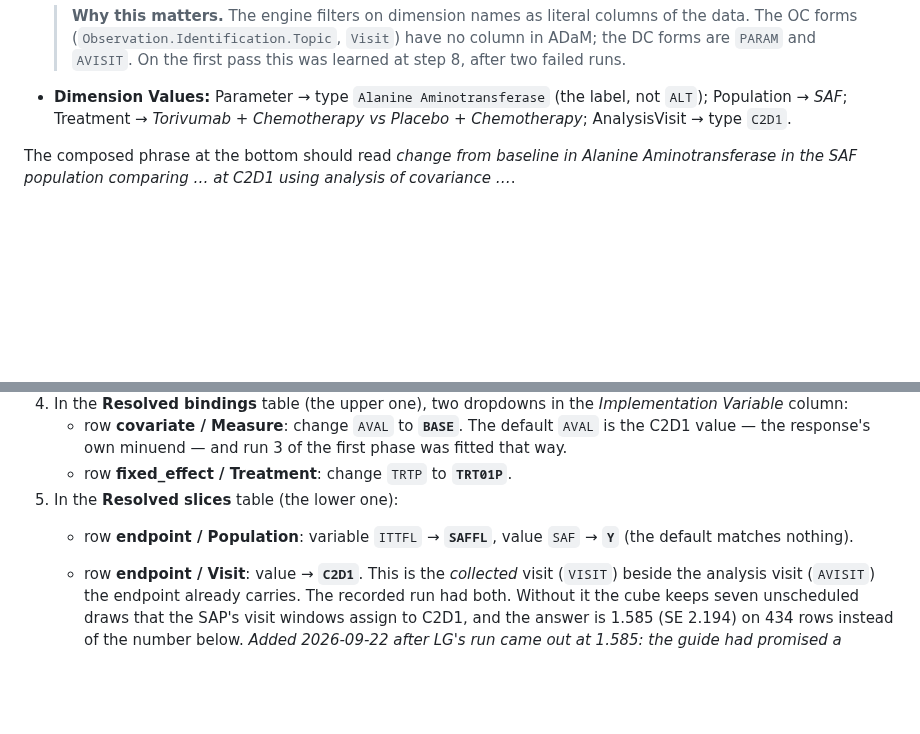
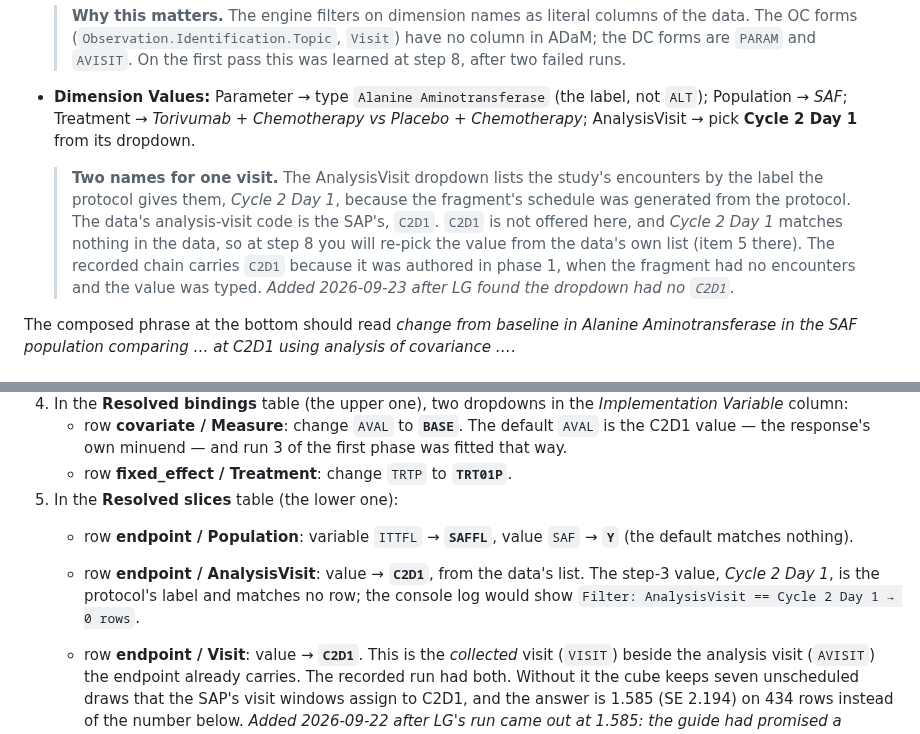
Before and after one commit to Lovemore-Gakava/usdm-acdc-in-practice, a Markdown page: docs/walkthrough.md, 2 parts joined by grey strips. GitHub-like rendering; blank space fills up the shorter version.

Commit message:
Walkthrough: AnalysisVisit is picked as the protocol's label (Cycle 2 Day 1) at step 3 and re-picked as the data's code (C2D1) at step 8 — the dropdown never offered C2D1; found by LG
Co-Authored-By: Claude Fable 5.1 <noreply@anthropic.com>

```diff
--- a/docs/walkthrough.md
+++ b/docs/walkthrough.md
@@ -163,7 +163,15 @@ Click **Specify Endpoints →**.
 
 - **Dimension Values:** Parameter → type `Alanine Aminotransferase` (the label, not `ALT`);
   Population → *SAF*; Treatment → *Torivumab + Chemotherapy vs Placebo + Chemotherapy*;
-  AnalysisVisit → type `C2D1`.
+  AnalysisVisit → pick **Cycle 2 Day 1** from its dropdown.
+
+  > **Two names for one visit.** The AnalysisVisit dropdown lists the study's encounters by the
+  > label the protocol gives them, *Cycle 2 Day 1*, because the fragment's schedule was generated
+  > from the protocol. The data's analysis-visit code is the SAP's, `C2D1`. `C2D1` is not offered
+  > here, and *Cycle 2 Day 1* matches nothing in the data, so at step 8 you will re-pick the value
+  > from the data's own list (item 5 there). The recorded chain carries `C2D1` because it was
+  > authored in phase 1, when the fragment had no encounters and the value was typed. *Added
+  > 2026-09-23 after LG found the dropdown had no `C2D1`.*
 
 The composed phrase at the bottom should read *change from baseline in Alanine
 Aminotransferase in the SAF population comparing … at C2D1 using analysis of covariance …*.
@@ -224,6 +232,9 @@ chain's dimension values, not by the USDM's estimand (L6).
 5. In the **Resolved slices** table (the lower one):
    - row **endpoint / Population**: variable `ITTFL` → **`SAFFL`**, value `SAF` → **`Y`** (the
      default matches nothing).
+   - row **endpoint / AnalysisVisit**: value → **`C2D1`**, from the data's list. The step-3 value,
+     *Cycle 2 Day 1*, is the protocol's label and matches no row; the console log would show
+     `Filter: AnalysisVisit == Cycle 2 Day 1 → 0 rows`.
    - row **endpoint / Visit**: value → **`C2D1`**. This is the *collected* visit (`VISIT`) beside the
      analysis visit (`AVISIT`) the endpoint already carries. The recorded run had both. Without it
      the cube keeps seven unscheduled draws that the SAP's visit windows assign to C2D1, and the
```
